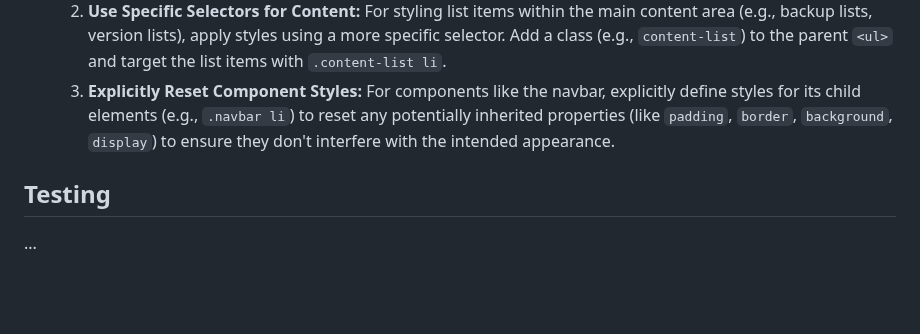
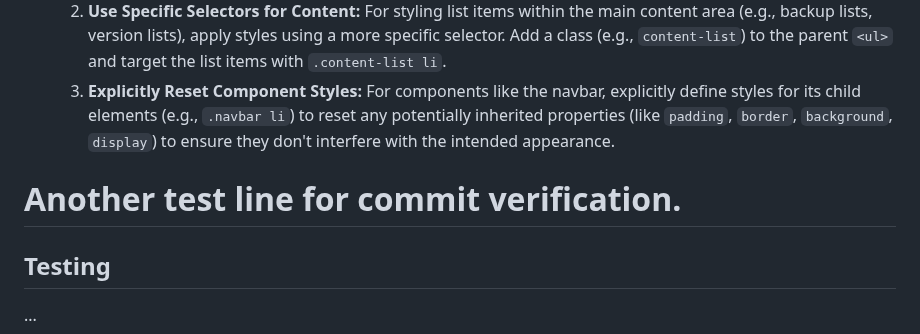
Before and after one commit to DimitriGeelen/DenkraumNavigator, a Markdown page: PROJECT_NOTES.md, the part around the change. Drawn GitHub-style; blank space fills up the shorter version.

Commit message:
chore: Test commit for filename verification

```diff
--- a/PROJECT_NOTES.md
+++ b/PROJECT_NOTES.md
@@ -99,6 +99,8 @@ This file tracks key decisions, agreed-upon features, and next steps for the Den
     2.  **Use Specific Selectors for Content:** For styling list items within the main content area (e.g., backup lists, version lists), apply styles using a more specific selector. Add a class (e.g., `content-list`) to the parent `<ul>` and target the list items with `.content-list li`.
     3.  **Explicitly Reset Component Styles:** For components like the navbar, explicitly define styles for its child elements (e.g., `.navbar li`) to reset any potentially inherited properties (like `padding`, `border`, `background`, `display`) to ensure they don't interfere with the intended appearance.
 
+# Another test line for commit verification.
+
 ## Testing
 
 ...
```
